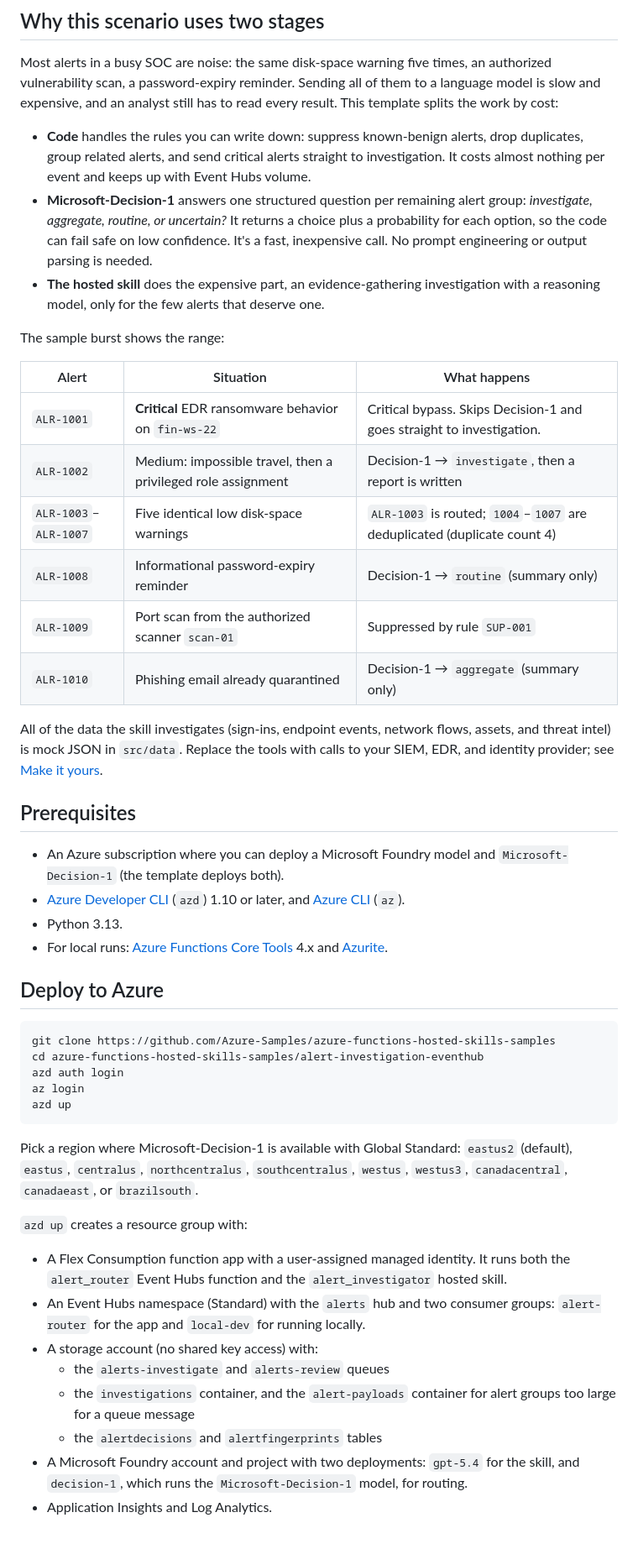
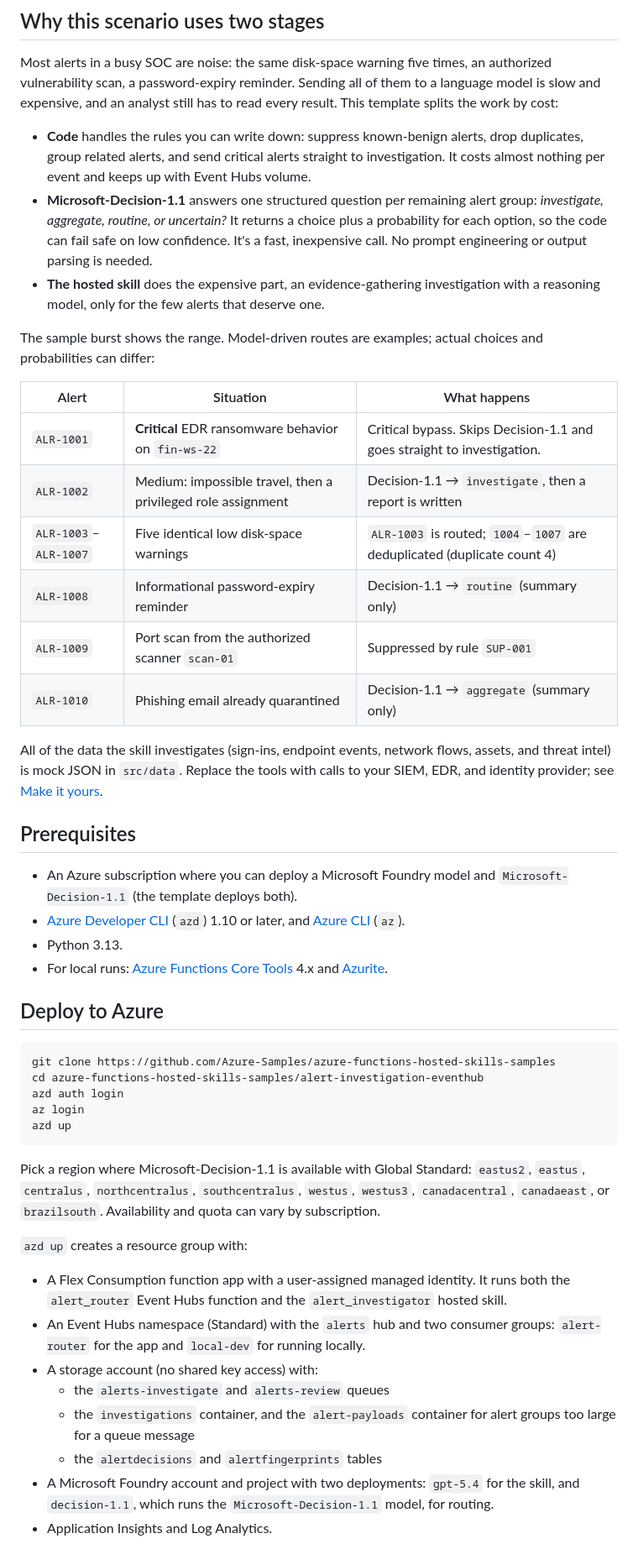
Before and after one commit to Azure-Samples/azure-functions-hosted-skills-samples, a Markdown page: alert-investigation-eventhub/README.md, the part around one of its changes. Shown at 84% size. Drawn GitHub-style.

````diff
--- a/alert-investigation-eventhub/README.md
+++ b/alert-investigation-eventhub/README.md
@@ -57,25 +57,25 @@ A Storage Queue message can be at most 64 KiB, but one Event Hubs event can be u
 Most alerts in a busy SOC are noise: the same disk-space warning five times, an authorized vulnerability scan, a password-expiry reminder. Sending all of them to a language model is slow and expensive, and an analyst still has to read every result. This template splits the work by cost:
 
 - **Code** handles the rules you can write down: suppress known-benign alerts, drop duplicates, group related alerts, and send critical alerts straight to investigation. It costs almost nothing per event and keeps up with Event Hubs volume.
-- **Microsoft-Decision-1** answers one structured question per remaining alert group: *investigate, aggregate, routine, or uncertain?* It returns a choice plus a probability for each option, so the code can fail safe on low confidence. It's a fast, inexpensive call. No prompt engineering or output parsing is needed.
+- **Microsoft-Decision-1.1** answers one structured question per remaining alert group: *investigate, aggregate, routine, or uncertain?* It returns a choice plus a probability for each option, so the code can fail safe on low confidence. It's a fast, inexpensive call. No prompt engineering or output parsing is needed.
 - **The hosted skill** does the expensive part, an evidence-gathering investigation with a reasoning model, only for the few alerts that deserve one.
 
-The sample burst shows the range:
+The sample burst shows the range. Model-driven routes are examples; actual choices and probabilities can differ:
 
 | Alert | Situation | What happens |
 |---|---|---|
-| `ALR-1001` | **Critical** EDR ransomware behavior on `fin-ws-22` | Critical bypass. Skips Decision-1 and goes straight to investigation. |
-| `ALR-1002` | Medium: impossible travel, then a privileged role assignment | Decision-1 → `investigate`, then a report is written |
+| `ALR-1001` | **Critical** EDR ransomware behavior on `fin-ws-22` | Critical bypass. Skips Decision-1.1 and goes straight to investigation. |
+| `ALR-1002` | Medium: impossible travel, then a privileged role assignment | Decision-1.1 → `investigate`, then a report is written |
 | `ALR-1003`–`ALR-1007` | Five identical low disk-space warnings | `ALR-1003` is routed; `1004`–`1007` are deduplicated (duplicate count 4) |
-| `ALR-1008` | Informational password-expiry reminder | Decision-1 → `routine` (summary only) |
+| `ALR-1008` | Informational password-expiry reminder | Decision-1.1 → `routine` (summary only) |
 | `ALR-1009` | Port scan from the authorized scanner `scan-01` | Suppressed by rule `SUP-001` |
-| `ALR-1010` | Phishing email already quarantined | Decision-1 → `aggregate` (summary only) |
+| `ALR-1010` | Phishing email already quarantined | Decision-1.1 → `aggregate` (summary only) |
 
 All of the data the skill investigates (sign-ins, endpoint events, network flows, assets, and threat intel) is mock JSON in `src/data`. Replace the tools with calls to your SIEM, EDR, and identity provider; see [Make it yours](#make-it-yours).
 
 ## Prerequisites
 
-- An Azure subscription where you can deploy a Microsoft Foundry model and `Microsoft-Decision-1` (the template deploys both).
+- An Azure subscription where you can deploy a Microsoft Foundry model and `Microsoft-Decision-1.1` (the template deploys both).
 - [Azure Developer CLI](https://aka.ms/azd) (`azd`) 1.10 or later, and [Azure CLI](https://learn.microsoft.com/cli/azure/install-azure-cli) (`az`).
 - Python 3.13.
 - For local runs: [Azure Functions Core Tools](https://learn.microsoft.com/azure/azure-functions/functions-run-local) 4.x and [Azurite](https://learn.microsoft.com/azure/storage/common/storage-use-azurite).
@@ -90,7 +90,7 @@ az login
 azd up
 ```
 
-Pick a region where Microsoft-Decision-1 is available with Global Standard: `eastus2` (default), `eastus`, `centralus`, `northcentralus`, `southcentralus`, `westus`, `westus3`, `canadacentral`, `canadaeast`, or `brazilsouth`.
+Pick a region where Microsoft-Decision-1.1 is available with Global Standard: `eastus2`, `eastus`, `centralus`, `northcentralus`, `southcentralus`, `westus`, `westus3`, `canadacentral`, `canadaeast`, or `brazilsouth`. Availability and quota can vary by subscription.
 
 `azd up` creates a resource group with:
 
@@ -100,7 +100,7 @@ Pick a region where Microsoft-Decision-1 is available with Global Standard: `eas
   - the `alerts-investigate` and `alerts-review` queues
   - the `investigations` container, and the `alert-payloads` container for alert groups too large for a queue message
   - the `alertdecisions` and `alertfingerprints` tables
-- A Microsoft Foundry account and project with two deployments: `gpt-5.4` for the skill, and `decision-1`, which runs the `Microsoft-Decision-1` model, for routing.
+- A Microsoft Foundry account and project with two deployments: `gpt-5.4` for the skill, and `decision-1.1`, which runs the `Microsoft-Decision-1.1` model, for routing.
 - Application Insights and Log Analytics.
 
 All connections use the managed identity. The app gets Event Hubs Data Receiver, Cognitive Services User, and storage data roles. Your signed-in account gets Event Hubs Data Sender and Receiver, Cognitive Services User, and storage data roles, so you can run the demo and the app locally.
````
Also changed, not shown: other parts of alert-investigation-eventhub/README.md (+32 -24 lines), README.md (+1 -1 lines), alert-investigation-eventhub/src/alert_investigator.agent.md (+2 -2 lines), alert-investigation-eventhub/media/architecture.png, 12 other files.
